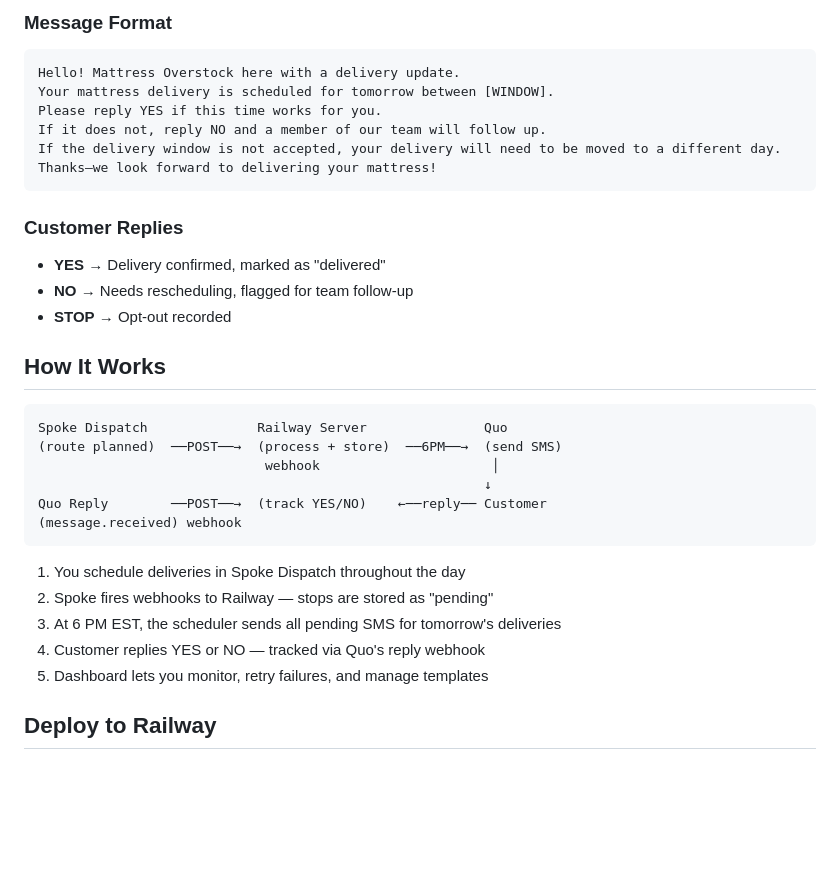
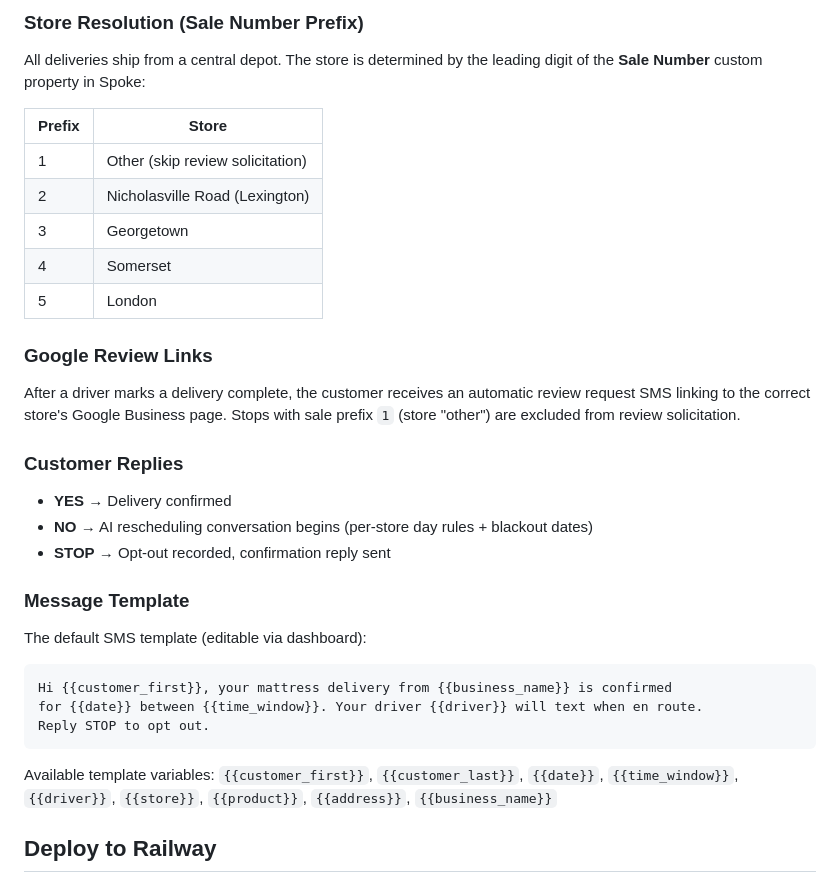
Before and after one commit to drewsolace420/mattress-notifications, a Markdown page: README.md, the part around one of its changes. Drawn GitHub-style; blank space fills up the shorter version.

````diff
--- a/README.md
+++ b/README.md
@@ -29,35 +70,37 @@ Automated SMS delivery confirmations via **Spoke Dispatch** → **Railway** →
 
-### Message Format
+### Store Resolution (Sale Number Prefix)
+
+All deliveries ship from a central depot. The store is determined by the leading digit of the **Sale Number** custom property in Spoke:
+
+| Prefix | Store |
+|--------|-------|
+| 1 | Other (skip review solicitation) |
+| 2 | Nicholasville Road (Lexington) |
+| 3 | Georgetown |
+| 4 | Somerset |
+| 5 | London |
+
+### Google Review Links
+
+After a driver marks a delivery complete, the customer receives an automatic review request SMS linking to the correct store's Google Business page. Stops with sale prefix `1` (store "other") are excluded from review solicitation.
+
+### Customer Replies
+
+- **YES** → Delivery confirmed
+- **NO** → AI rescheduling conversation begins (per-store day rules + blackout dates)
+- **STOP** → Opt-out recorded, confirmation reply sent
+
+### Message Template
+
+The default SMS template (editable via dashboard):
+
 ```
-Hello! Mattress Overstock here with a delivery update.
-Your mattress delivery is scheduled for tomorrow between [WINDOW].
-Please reply YES if this time works for you.
-If it does not, reply NO and a member of our team will follow up.
-If the delivery window is not accepted, your delivery will need to be moved to a different day.
-Thanks—we look forward to delivering your mattress!
+Hi {{customer_first}}, your mattress delivery from {{business_name}} is confirmed
+for {{date}} between {{time_window}}. Your driver {{driver}} will text when en route.
+Reply STOP to opt out.
 ```
 
-### Customer Replies
-- **YES** → Delivery confirmed, marked as "delivered"
-- **NO** → Needs rescheduling, flagged for team follow-up
-- **STOP** → Opt-out recorded
-
-## How It Works
-
-```
-Spoke Dispatch              Railway Server               Quo
-(route planned)  ──POST──→  (process + store)  ──6PM──→  (send SMS)
-                             webhook                      │
-                                                         ↓
-Quo Reply        ──POST──→  (track YES/NO)    ←──reply── Customer
-(message.received) webhook
-```
-
-1. You schedule deliveries in Spoke Dispatch throughout the day
-2. Spoke fires webhooks to Railway — stops are stored as "pending"
-3. At 6 PM EST, the scheduler sends all pending SMS for tomorrow's deliveries
-4. Customer replies YES or NO — tracked via Quo's reply webhook
-5. Dashboard lets you monitor, retry failures, and manage templates
+Available template variables: `{{customer_first}}`, `{{customer_last}}`, `{{date}}`, `{{time_window}}`, `{{driver}}`, `{{store}}`, `{{product}}`, `{{address}}`, `{{business_name}}`
 
 ## Deploy to Railway
 
````
Also changed, not shown: other parts of README.md (+149 -38 lines).
